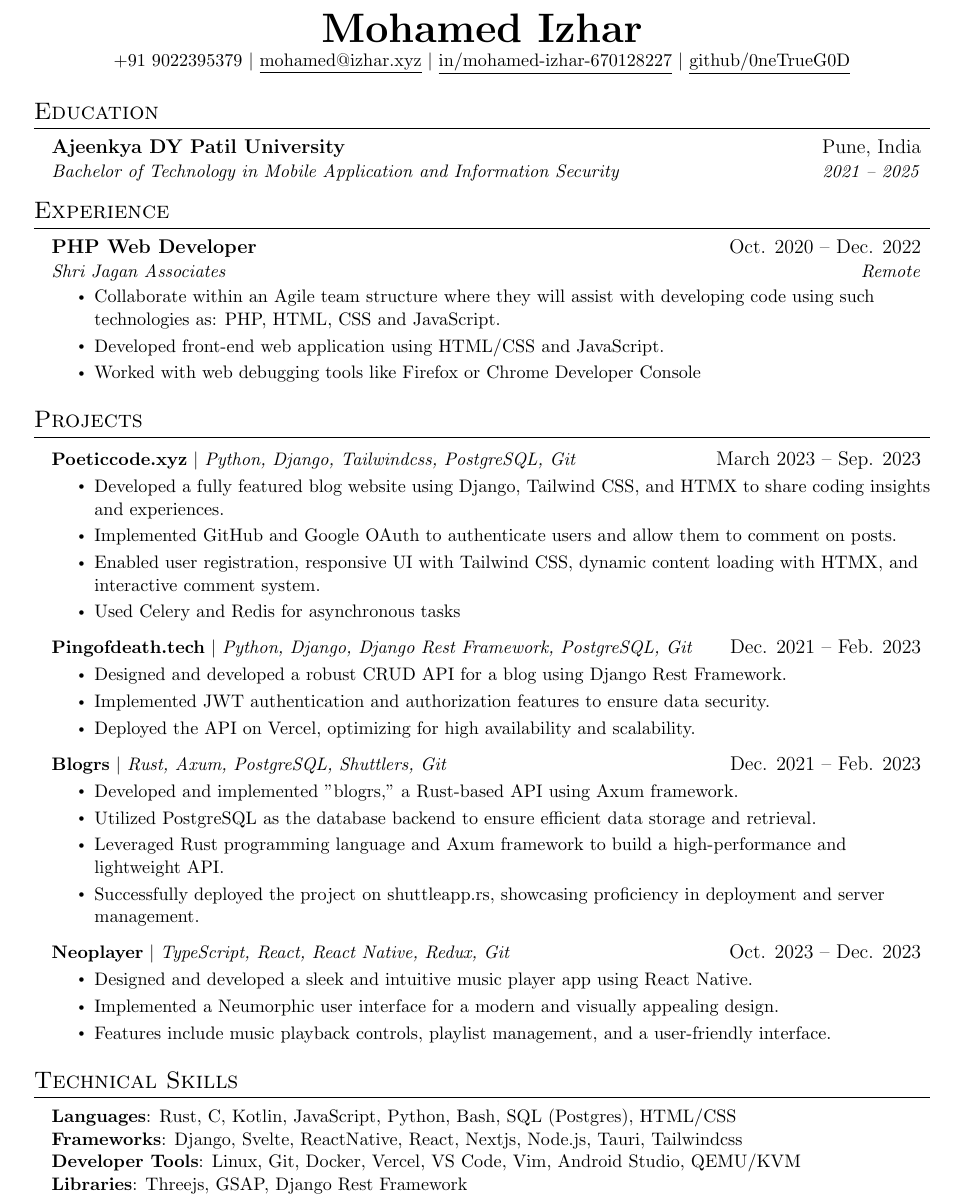
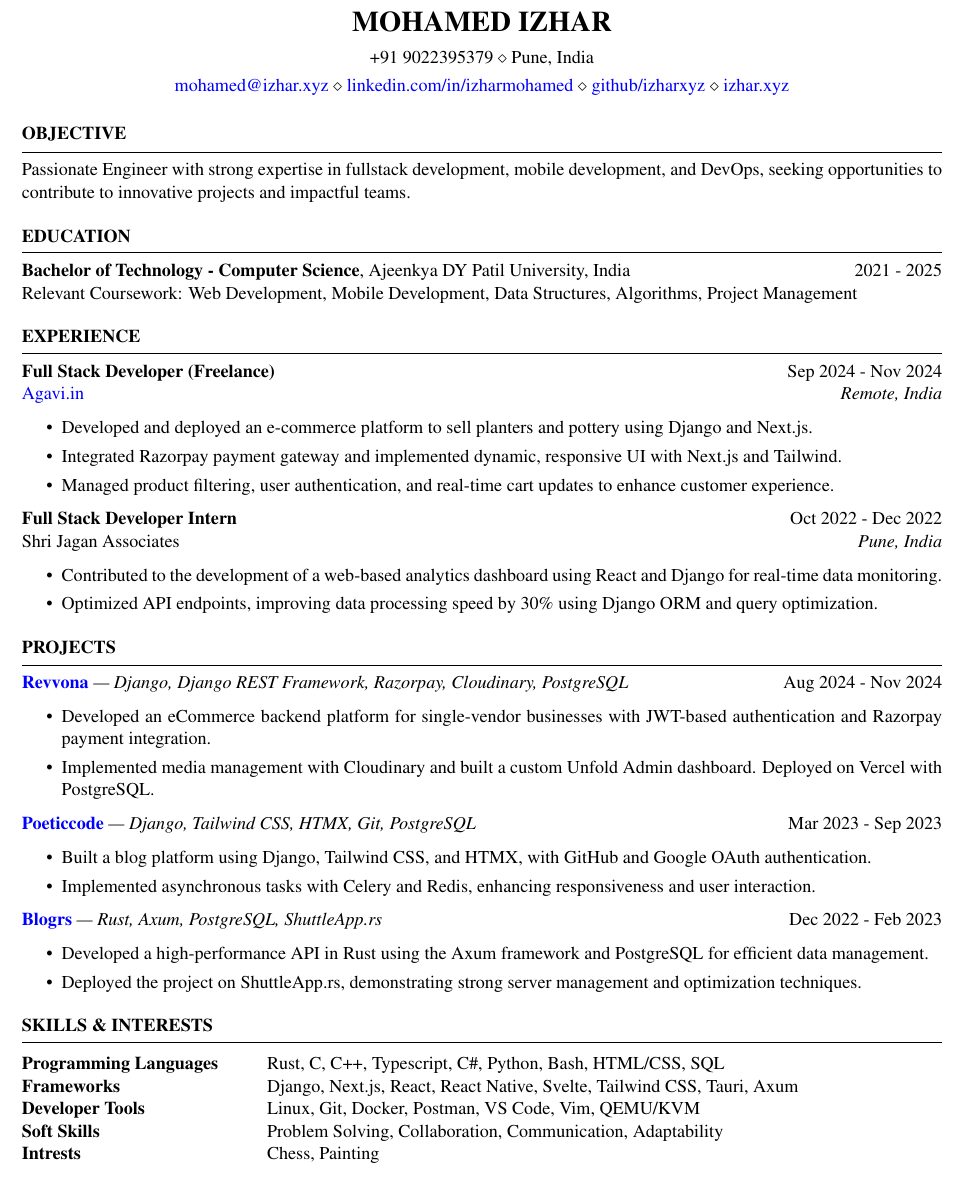
Before and after one commit to izhrs/resume, a LaTeX CV (resume.tex): part of the page, cut at the place of the change. Compiled offline with pdfLaTeX.

Commit message:
update resume with new projects and experience

```diff
--- a/resume.tex
+++ b/resume.tex
@@ -8 +2,7 @@
 
+\usepackage[left=0.4 in,top=0.4in,right=0.4 in,bottom=0.4in]{geometry} % Document margins
+\newcommand{\tab}[1]{\hspace{.2667\textwidth}\rlap{#1}}
+\newcommand{\itab}[1]{\hspace{0em}\rlap{#1}}
+\name{Mohamed Izhar}
+\address{+91 9022395379 \\ Pune, India}
+\address{\href{mailto:mohamed@izhar.xyz}{mohamed@izhar.xyz} \\ \href{https://www.linkedin.com/in/izharmohamed}{linkedin.com/in/izharmohamed} \\ \href{https://www.github.com/izharxyz}{github/izharxyz} \\ \href{https://izhar.xyz}{izhar.xyz}} %
@@ -106,100 +9,88 @@
 
 \begin{document}
 
-\begin{center}
-    \textbf{\Huge \scshape Mohamed Izhar} \\ \vspace{1pt}
-    \small +91 9022395379 $|$ \href{mailto:mohamed@izhar.xyz}{\underline{mohamed@izhar.xyz}} $|$
-    \href{https://www.linkedin.com/in/mohamed-izhar-670128227}{\underline{in/mohamed-izhar-670128227}} $|$
-    \href{https://github.com/0neTrueG0D}{\underline{github/0neTrueG0D}}
-\end{center}
+%----------------------------------------------------------------------------------------
+%	OBJECTIVE
+%----------------------------------------------------------------------------------------
+
+\begin{rSection}{OBJECTIVE}
+{Passionate Engineer with strong expertise in fullstack development, mobile development, and DevOps, seeking opportunities to contribute to innovative projects and impactful teams.}
+\end{rSection}
+
+%----------------------------------------------------------------------------------------
+%	EDUCATION SECTION
+%----------------------------------------------------------------------------------------
+
+\begin{rSection}{Education}
+{\bf Bachelor of Technology - Computer Science}, Ajeenkya DY Patil University, India \hfill {2021 - 2025}\\
+Relevant Coursework: Web Development, Mobile Development, Data Structures, Algorithms, Project Management
+\end{rSection}
+
+%----------------------------------------------------------------------------------------
+%	EXPERIENCE SECTION
+%----------------------------------------------------------------------------------------
+
+\begin{rSection}{EXPERIENCE}
+\textbf{Full Stack Developer (Freelance)} \hfill Sep 2024 - Nov 2024\\
+\href{https://agavi.in}{Agavi.in} \hfill \textit{Remote, India}
+ \begin{itemize}
+    \itemsep -3pt {}
+     \item Developed and deployed an e-commerce platform to sell planters and pottery using Django and Next.js.
+     \item Integrated Razorpay payment gateway and implemented dynamic, responsive UI with Next.js and Tailwind.
+     \item Managed product filtering, user authentication, and real-time cart updates to enhance customer experience.
+ \end{itemize}
+
+\textbf{Full Stack Developer Intern} \hfill Oct 2022 - Dec 2022\\
+Shri Jagan Associates \hfill \textit{Pune, India}
+ \begin{itemize}
+    \itemsep -3pt {}
+     \item Contributed to the development of a web-based analytics dashboard using React and Django for real-time data monitoring.
+     \item Optimized API endpoints, improving data processing speed by 30\% using Django ORM and query optimization.
+ \end{itemize}
+\end{rSection}
+
+%----------------------------------------------------------------------------------------
+%	PROJECTS SECTION
+%----------------------------------------------------------------------------------------
+
+\begin{rSection}{PROJECTS}
+  \vspace{-1.25em}
+  \item \textbf{\href{https://github.com/izharxyz/revvona}{Revvona}} \textit{| Django, Django REST Framework, Razorpay, Cloudinary, PostgreSQL} \hfill Aug 2024 - Nov 2024
+  \begin{itemize}
+    \itemsep -3pt {}
+    \item Developed an eCommerce backend platform for single-vendor businesses with JWT-based authentication and Razorpay payment integration.
+    \item Implemented media management with Cloudinary and built a custom Unfold Admin dashboard. Deployed on Vercel with PostgreSQL.
+  \end{itemize}
+
+  \item \textbf{\href{https://github.com/izharxyz/neon}{Poeticcode}} \textit{| Django, Tailwind CSS, HTMX, Git, PostgreSQL} \hfill Mar 2023 - Sep 2023
+  \begin{itemize}
+    \itemsep -3pt {}
+    \item Built a blog platform using Django, Tailwind CSS, and HTMX, with GitHub and Google OAuth authentication.
+    \item Implemented asynchronous tasks with Celery and Redis, enhancing responsiveness and user interaction.
+  \end{itemize}
+
+  \item \textbf{\href{https://github.com/izharxyz/blogrs}{Blogrs}} \textit{| Rust, Axum, PostgreSQL, ShuttleApp.rs} \hfill Dec 2022 - Feb 2023
+  \begin{itemize}
+    \itemsep -3pt {}
+    \item Developed a high-performance API in Rust using the Axum framework and PostgreSQL for efficient data management.
+    \item Deployed the project on ShuttleApp.rs, demonstrating strong server management and optimization techniques.
+  \end{itemize}
+\end{rSection}
 
 
-%-----------EDUCATION-----------
-\section{Education}
-  \resumeSubHeadingListStart
-    \resumeSubheading
-      {Ajeenkya DY Patil University}{Pune, India}
-      {Bachelor of Technology in Mobile Application and Information Security}{2021 -- 2025}
-  \resumeSubHeadingListEnd
+%----------------------------------------------------------------------------------------
+% SKILLS AND INTERESTS
+%----------------------------------------------------------------------------------------
 
+\begin{rSection}{SKILLS \& INTERESTS}
 
-%-----------EXPERIENCE-----------
-\section{Experience}
-  \resumeSubHeadingListStart
+\begin{tabular}{ @{} >{\bfseries}l @{\hspace{6ex}} l }
+Programming Languages & Rust, C, C++, Typescript, C\#, Python, Bash, HTML/CSS, SQL \\
+Frameworks & Django, Next.js, React, React Native, Svelte, Tailwind CSS, Tauri, Axum \\
+Developer Tools & Linux, Git, Docker, Postman, VS Code, Vim, QEMU/KVM \\
+Soft Skills & Problem Solving, Collaboration, Communication, Adaptability \\
+Intrests & Chess, Painting \\
+\end{tabular}\\
+\end{rSection}
 
-    \resumeSubheading
-      {PHP Web Developer}{Oct. 2020 -- Dec. 2022}
-      {Shri Jagan Associates}{Remote}
-      \resumeItemListStart
-        \resumeItem{Collaborate within an Agile team structure where they will assist with developing code using such technologies as: PHP, HTML, CSS and JavaScript.}
-        \resumeItem{Developed front-end web application using HTML/CSS and JavaScript.}
-        \resumeItem{Worked with web debugging tools like Firefox or Chrome Developer Console}
-      \resumeItemListEnd
-
-% -----------Multiple Positions Heading-----------
-%    \resumeSubSubheading
-%     {Software Engineer I}{Oct 2014 - Sep 2016}
-%     \resumeItemListStart
-%        \resumeItem{Apache Beam}
-%          {Apache Beam is a unified model for defining both batch and streaming data-parallel processing pipelines}
-%     \resumeItemListEnd
-%    \resumeSubHeadingListEnd
-%-------------------------------------------
-
-    % need to add more expericence here
-
-  \resumeSubHeadingListEnd
-
-
-%-----------PROJECTS-----------
-\section{Projects}
-    \resumeSubHeadingListStart
-      \resumeProjectHeading
-          {\href{https://poeticcode.xyz}{\textbf{Poeticcode.xyz}} $|$ \emph{Python, Django, Tailwindcss, PostgreSQL, Git}}{March 2023 -- Sep. 2023}
-          \resumeItemListStart
-            \resumeItem{Developed a fully featured blog website using Django, Tailwind CSS, and HTMX to share coding insights and experiences.}
-            \resumeItem{Implemented GitHub and Google OAuth to authenticate users and allow them to comment on posts.}
-            \resumeItem{Enabled user registration, responsive UI with Tailwind CSS, dynamic content loading with HTMX, and interactive comment system.}
-            \resumeItem{Used Celery and Redis for asynchronous tasks}
-          \resumeItemListEnd
-      \resumeProjectHeading
-          {\href{https://pingofdeath.tech}{\textbf{Pingofdeath.tech}} $|$ \emph{Python, Django, Django Rest Framework, PostgreSQL, Git}}{Dec. 2021 -- Feb. 2023}
-          \resumeItemListStart
-            \resumeItem{Designed and developed a robust CRUD API for a blog using Django Rest Framework.}
-            \resumeItem{Implemented JWT authentication and authorization features to ensure data security.}
-            \resumeItem{Deployed the API on Vercel, optimizing for high availability and scalability.}
-          \resumeItemListEnd
-      \resumeProjectHeading
-          {\href{https://blogrs.shuttleapp.rs/}{\textbf{Blogrs}} $|$ \emph{Rust, Axum, PostgreSQL, Shuttlers, Git}}{Dec. 2021 -- Feb. 2023}
-          \resumeItemListStart
-            \resumeItem{Developed and implemented "blogrs," a Rust-based API using Axum framework.}
-            \resumeItem{Utilized PostgreSQL as the database backend to ensure efficient data storage and retrieval.}
-            \resumeItem{Leveraged Rust programming language and Axum framework to build a high-performance and lightweight API.}
-            \resumeItem{Successfully deployed the project on shuttleapp.rs, showcasing proficiency in deployment and server management.}
-          \resumeItemListEnd
-      \resumeProjectHeading
-          {\textbf{Neoplayer} $|$ \emph{TypeScript, React, React Native, Redux, Git}}{Oct. 2023 -- Dec. 2023}
-          \resumeItemListStart
-            \resumeItem{Designed and developed a sleek and intuitive music player app using React Native.}
-            \resumeItem{Implemented a Neumorphic user interface for a modern and visually appealing design.}
-            \resumeItem{Features include music playback controls, playlist management, and a user-friendly interface.}
-          \resumeItemListEnd
-    \resumeSubHeadingListEnd
-
-
-
-%
-%-----------PROGRAMMING SKILLS-----------
-\section{Technical Skills}
- \begin{itemize}[leftmargin=0.15in, label={}]
-    \small{\item{
-     \textbf{Languages}{: Rust, C, Kotlin, JavaScript, Python, Bash, SQL (Postgres), HTML/CSS} \\
-     \textbf{Frameworks}{: Django, Svelte, ReactNative, React, Nextjs, Node.js, Tauri, Tailwindcss} \\
-     \textbf{Developer Tools}{: Linux, Git, Docker, Vercel, VS Code, Vim, Android Studio, QEMU/KVM} \\
-     \textbf{Libraries}{: Threejs, GSAP, Django Rest Framework} \\
-    }}
- \end{itemize}
-
-
-%-------------------------------------------
 \end{document}
```
Also changed, not shown: style.cls (added, +143 -0 lines), resume-izhar.pdf, resume.tex (105 more changed lines).
